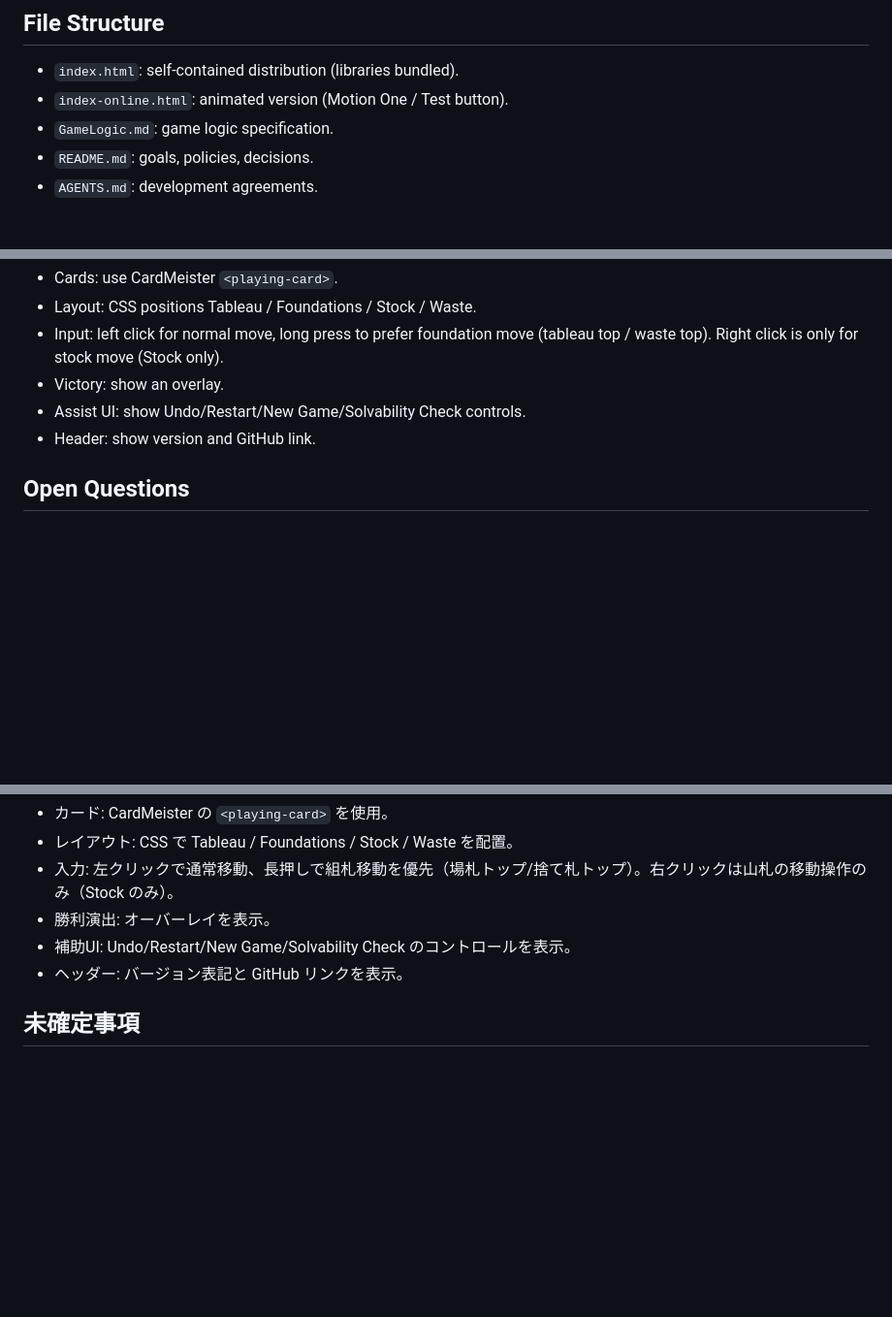
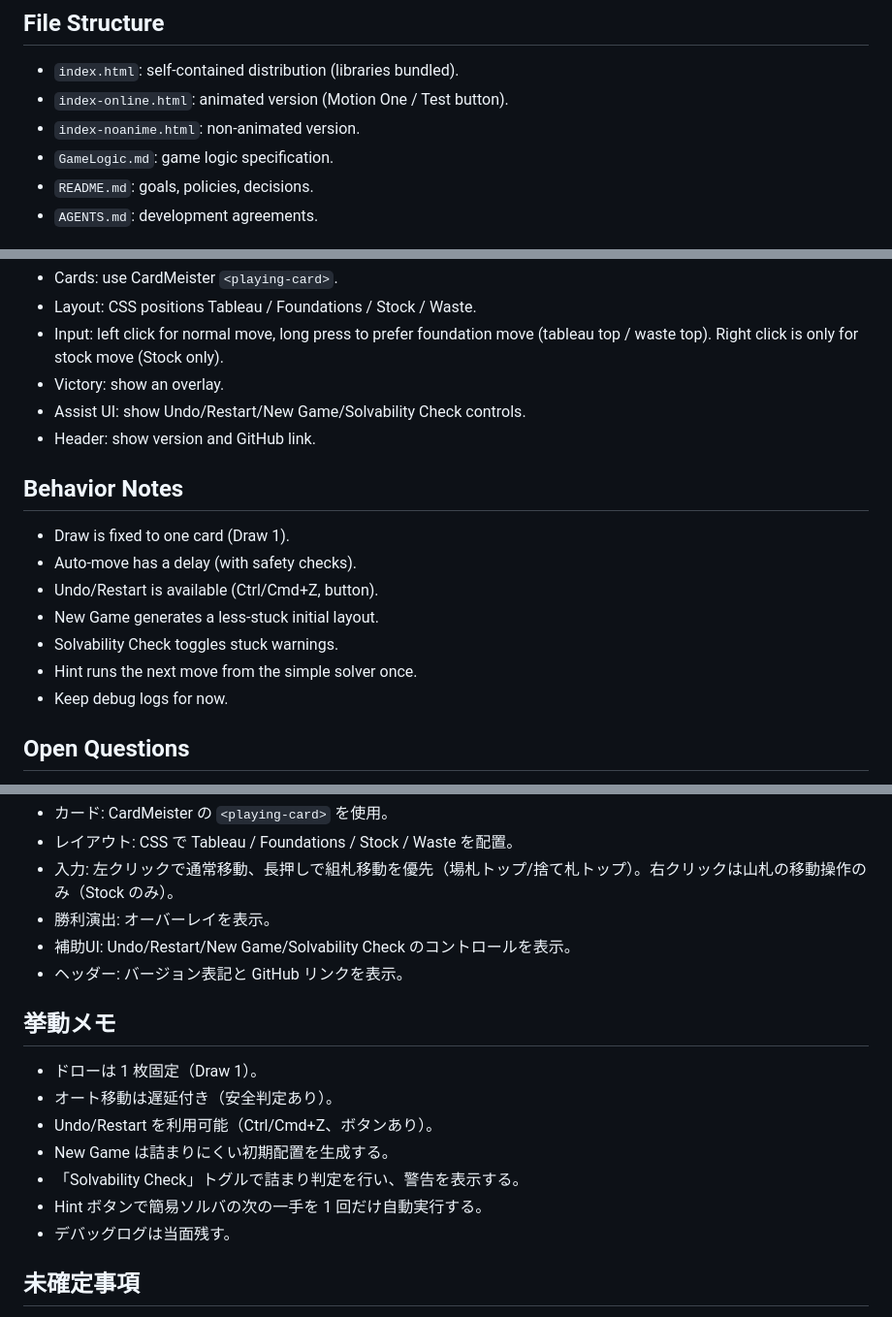
Before and after one commit to igapyon/klondike, a Markdown page: ARCHITECTURE.md, 3 parts joined by grey strips. Shown at 97% size. Drawn GitHub-style; blank space fills up the shorter version.

```diff
--- a/ARCHITECTURE.md
+++ b/ARCHITECTURE.md
@@ -8,6 +8,7 @@
 ## File Structure
 - `index.html`: self-contained distribution (libraries bundled).
 - `index-online.html`: animated version (Motion One / Test button).
+- `index-noanime.html`: non-animated version.
 - `GameLogic.md`: game logic specification.
 - `README.md`: goals, policies, decisions.
 - `AGENTS.md`: development agreements.
@@ -40,6 +41,15 @@
 - Assist UI: show Undo/Restart/New Game/Solvability Check controls.
 - Header: show version and GitHub link.
 
+## Behavior Notes
+- Draw is fixed to one card (Draw 1).
+- Auto-move has a delay (with safety checks).
+- Undo/Restart is available (Ctrl/Cmd+Z, button).
+- New Game generates a less-stuck initial layout.
+- Solvability Check toggles stuck warnings.
+- Hint runs the next move from the simple solver once.
+- Keep debug logs for now.
+
 ## Open Questions
 - Rule details (recycle conditions, strictness of stuck detection)
 - Save/load (deferred)
@@ -88,6 +99,15 @@
 - 補助UI: Undo/Restart/New Game/Solvability Check のコントロールを表示。
 - ヘッダー: バージョン表記と GitHub リンクを表示。
 
+## 挙動メモ
+- ドローは 1 枚固定（Draw 1）。
+- オート移動は遅延付き（安全判定あり）。
+- Undo/Restart を利用可能（Ctrl/Cmd+Z、ボタンあり）。
+- New Game は詰まりにくい初期配置を生成する。
+- 「Solvability Check」トグルで詰まり判定を行い、警告を表示する。
+- Hint ボタンで簡易ソルバの次の一手を 1 回だけ自動実行する。
+- デバッグログは当面残す。
+
 ## 未確定事項
 - ルール詳細（リサイクル条件、詰み判定）
 - セーブ/ロード（後回し）
```
Also changed, not shown: other parts of ARCHITECTURE.md (+1 -0 lines), AGENTS.md (+1 -4 lines), README.md (+26 -48 lines), screenshot-20260121.png (deleted), screenshot-20260126.png (added), 1 other file.
